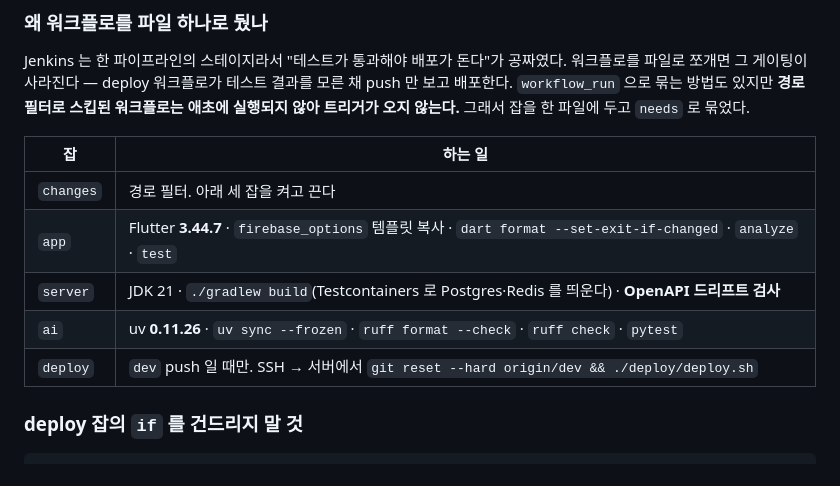
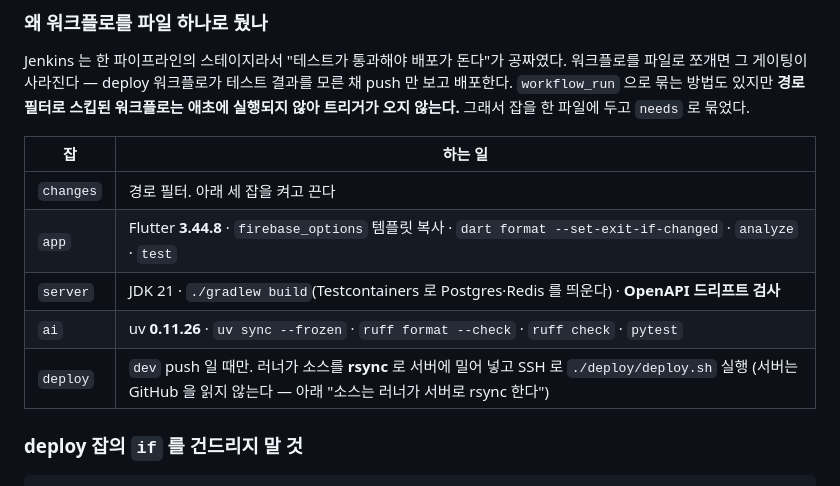
Before and after one commit to intpsquad/modi, a Markdown page: README.md, the part around the change. GitHub-like rendering.

```diff
--- a/README.md
+++ b/README.md
@@ -421,10 +421,10 @@ Jenkins 는 한 파이프라인의 스테이지라서 "테스트가 통과해야
 | 잡 | 하는 일 |
 |---|---|
 | `changes` | 경로 필터. 아래 세 잡을 켜고 끈다 |
-| `app` | Flutter **3.44.7** · `firebase_options` 템플릿 복사 · `dart format --set-exit-if-changed` · `analyze` · `test` |
+| `app` | Flutter **3.44.8** · `firebase_options` 템플릿 복사 · `dart format --set-exit-if-changed` · `analyze` · `test` |
 | `server` | JDK 21 · `./gradlew build`(Testcontainers 로 Postgres·Redis 를 띄운다) · **OpenAPI 드리프트 검사** |
 | `ai` | uv **0.11.26** · `uv sync --frozen` · `ruff format --check` · `ruff check` · `pytest` |
-| `deploy` | `dev` push 일 때만. SSH → 서버에서 `git reset --hard origin/dev && ./deploy/deploy.sh` |
+| `deploy` | `dev` push 일 때만. 러너가 소스를 **rsync** 로 서버에 밀어 넣고 SSH 로 `./deploy/deploy.sh` 실행 (서버는 GitHub 을 읽지 않는다 — 아래 "소스는 러너가 서버로 rsync 한다") |
 
 ### deploy 잡의 `if` 를 건드리지 말 것
 
```
Also changed, not shown: docs/team-access-setup.md (+21 -3 lines).
